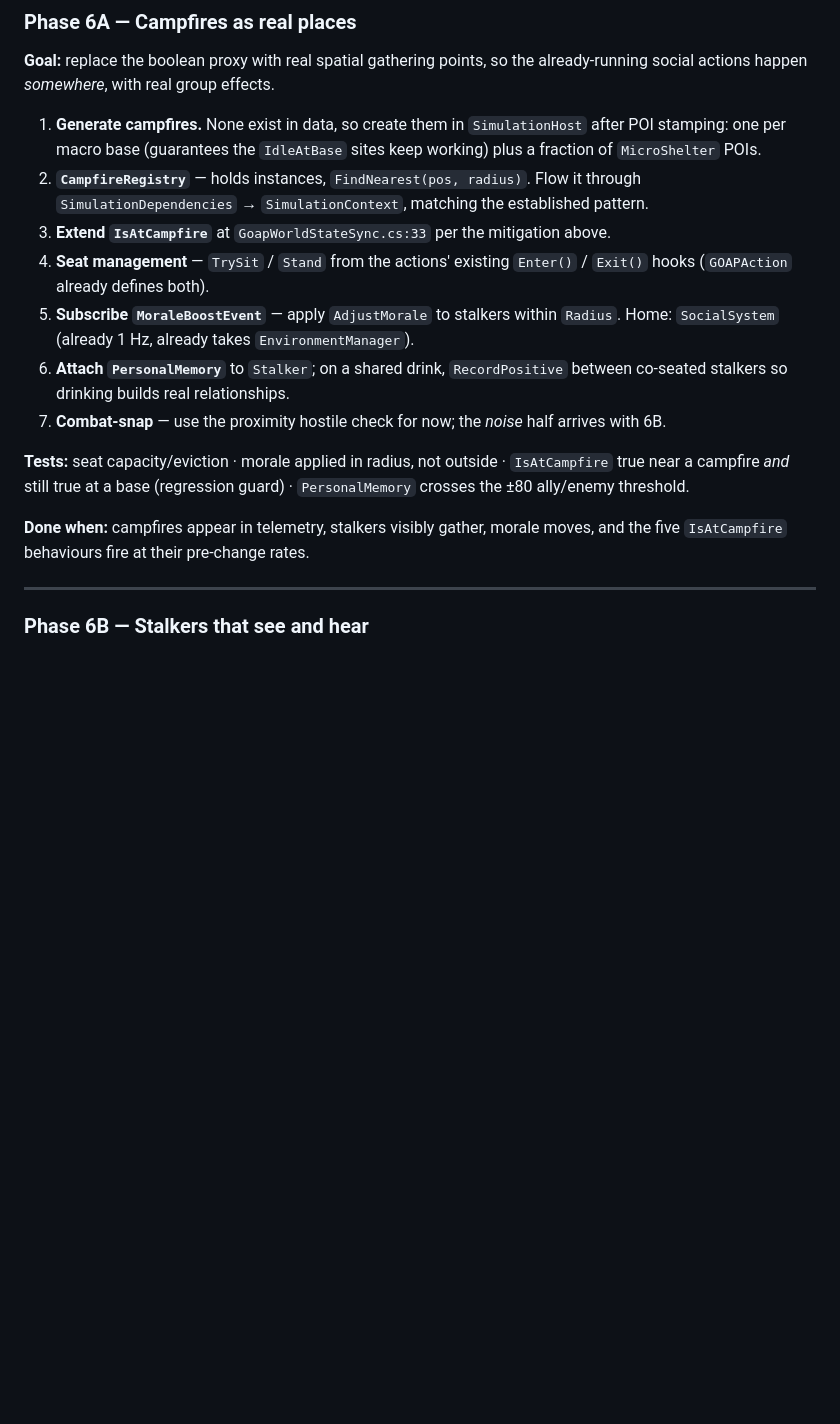
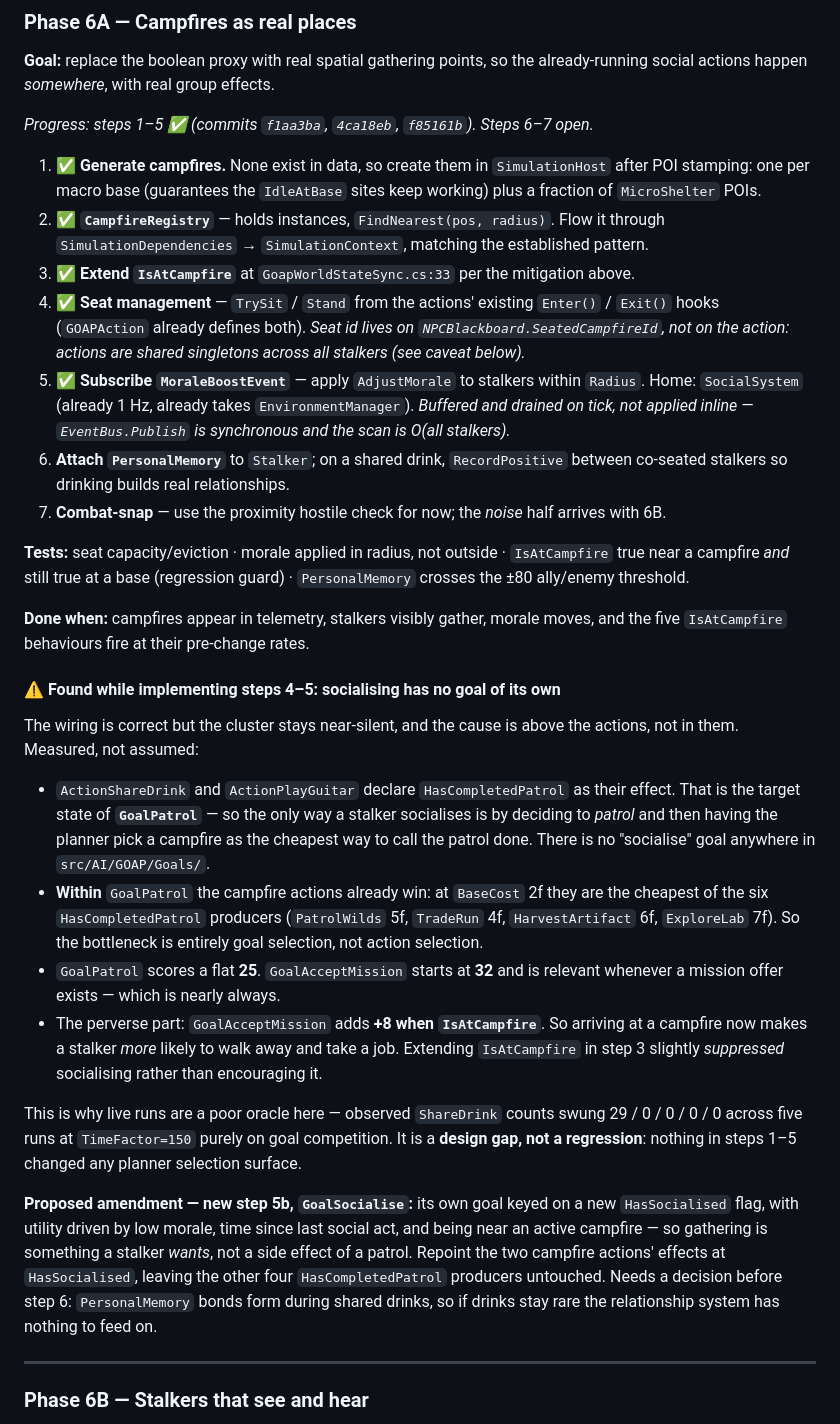
Before and after one commit to AlvaroMyGit/project01, a Markdown page: IMPLEMENTATION_PLAN.md, the part around the change. Rendered like a GitHub page; blank space fills up the shorter version.

Commit message:
docs: mark 6A steps 1-5 done; record the socialising-has-no-goal finding
Implementing steps 4-5 surfaced a design gap worth writing down before step 6.
The campfire actions declare HasCompletedPatrol, which is GoalPatrol's target
state, so socialising can only happen as a cheap way to call a patrol finished.
Within GoalPatrol they already win on cost (2f, cheapest of six producers), so
the bottleneck is goal selection: GoalPatrol scores 25 against
GoalAcceptMission's 32+, and AcceptMission adds +8 when IsAtCampfire — meaning
reaching a campfire makes a stalker more likely to leave it.

Proposes a GoalSocialise amendment as step 5b. Flagged as a decision needed
before step 6, since PersonalMemory bonds form during shared drinks.

Co-Authored-By: Claude Opus 5 <noreply@anthropic.com>

```diff
--- a/IMPLEMENTATION_PLAN.md
+++ b/IMPLEMENTATION_PLAN.md
@@ -654,17 +654,23 @@ switch off crafting, cooking, repair and mission-accept.**
 **Goal:** replace the boolean proxy with real spatial gathering points, so the
 already-running social actions happen *somewhere*, with real group effects.
 
-1. **Generate campfires.** None exist in data, so create them in
+*Progress: steps 1–5 ✅ (commits `f1aa3ba`, `4ca18eb`, `f85161b`). Steps 6–7 open.*
+
+1. ✅ **Generate campfires.** None exist in data, so create them in
    `SimulationHost` after POI stamping: one per macro base (guarantees the
    `IdleAtBase` sites keep working) plus a fraction of `MicroShelter` POIs.
-2. **`CampfireRegistry`** — holds instances, `FindNearest(pos, radius)`.
+2. ✅ **`CampfireRegistry`** — holds instances, `FindNearest(pos, radius)`.
    Flow it through `SimulationDependencies` → `SimulationContext`, matching the
    established pattern.
-3. **Extend `IsAtCampfire`** at `GoapWorldStateSync.cs:33` per the mitigation above.
-4. **Seat management** — `TrySit` / `Stand` from the actions' existing
+3. ✅ **Extend `IsAtCampfire`** at `GoapWorldStateSync.cs:33` per the mitigation above.
+4. ✅ **Seat management** — `TrySit` / `Stand` from the actions' existing
    `Enter()` / `Exit()` hooks (`GOAPAction` already defines both).
-5. **Subscribe `MoraleBoostEvent`** — apply `AdjustMorale` to stalkers within
+   *Seat id lives on `NPCBlackboard.SeatedCampfireId`, not on the action:
+   actions are shared singletons across all stalkers (see caveat below).*
+5. ✅ **Subscribe `MoraleBoostEvent`** — apply `AdjustMorale` to stalkers within
    `Radius`. Home: `SocialSystem` (already 1 Hz, already takes `EnvironmentManager`).
+   *Buffered and drained on tick, not applied inline — `EventBus.Publish` is
+   synchronous and the scan is O(all stalkers).*
 6. **Attach `PersonalMemory`** to `Stalker`; on a shared drink, `RecordPositive`
    between co-seated stalkers so drinking builds real relationships.
 7. **Combat-snap** — use the proximity hostile check for now; the *noise* half
@@ -676,6 +682,41 @@ guard) · `PersonalMemory` crosses the ±80 ally/enemy threshold.
 
 **Done when:** campfires appear in telemetry, stalkers visibly gather, morale
 moves, and the five `IsAtCampfire` behaviours fire at their pre-change rates.
+
+#### ⚠️ Found while implementing steps 4–5: socialising has no goal of its own
+
+The wiring is correct but the cluster stays near-silent, and the cause is above
+the actions, not in them. Measured, not assumed:
+
+- `ActionShareDrink` and `ActionPlayGuitar` declare `HasCompletedPatrol` as
+  their effect. That is the target state of **`GoalPatrol`** — so the only way
+  a stalker socialises is by deciding to *patrol* and then having the planner
+  pick a campfire as the cheapest way to call the patrol done. There is no
+  "socialise" goal anywhere in `src/AI/GOAP/Goals/`.
+- **Within** `GoalPatrol` the campfire actions already win: at `BaseCost` 2f
+  they are the cheapest of the six `HasCompletedPatrol` producers
+  (`PatrolWilds` 5f, `TradeRun` 4f, `HarvestArtifact` 6f, `ExploreLab` 7f).
+  So the bottleneck is entirely goal selection, not action selection.
+- `GoalPatrol` scores a flat **25**. `GoalAcceptMission` starts at **32** and
+  is relevant whenever a mission offer exists — which is nearly always.
+- The perverse part: `GoalAcceptMission` adds **+8 when `IsAtCampfire`**. So
+  arriving at a campfire now makes a stalker *more* likely to walk away and
+  take a job. Extending `IsAtCampfire` in step 3 slightly *suppressed*
+  socialising rather than encouraging it.
+
+This is why live runs are a poor oracle here — observed `ShareDrink` counts
+swung 29 / 0 / 0 / 0 / 0 across five runs at `TimeFactor=150` purely on goal
+competition. It is a **design gap, not a regression**: nothing in steps 1–5
+changed any planner selection surface.
+
+**Proposed amendment — new step 5b, `GoalSocialise`:** its own goal keyed on a
+new `HasSocialised` flag, with utility driven by low morale, time since last
+social act, and being near an active campfire — so gathering is something a
+stalker *wants*, not a side effect of a patrol. Repoint the two campfire
+actions' effects at `HasSocialised`, leaving the other four
+`HasCompletedPatrol` producers untouched. Needs a decision before step 6:
+`PersonalMemory` bonds form during shared drinks, so if drinks stay rare the
+relationship system has nothing to feed on.
 
 ---
 
```
